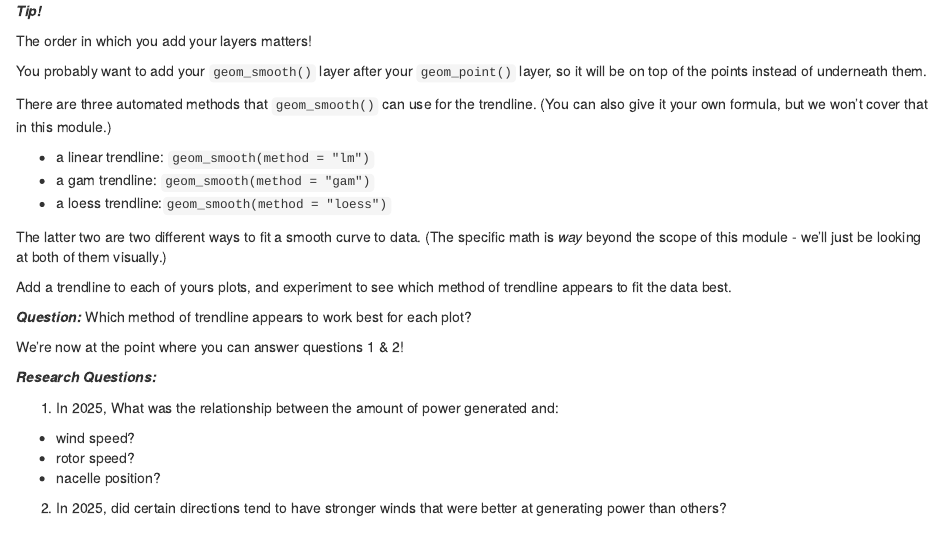
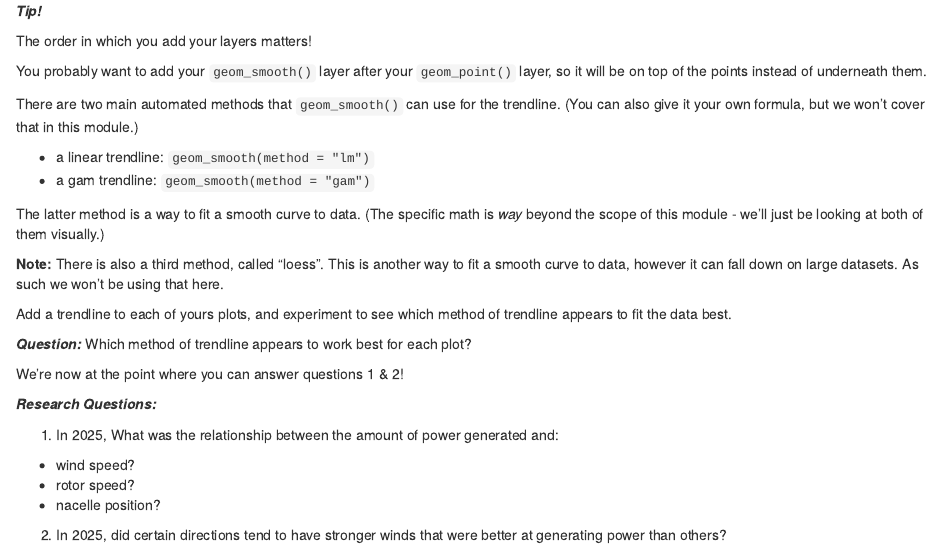
Before and after one commit to mshocket/LECFoundationsBookdown, an R Markdown document (04-week4.Rmd): the page in a window 1100 px wide, from 9790 px down. Rendered offline with R 4.5, knitr and Pandoc, with nearby package versions; drawn as R Markdown's standard HTML page in place of the format the file asks for.

Commit message:
Remove loess reccommendation from week 4

```diff
--- a/04-week4.Rmd
+++ b/04-week4.Rmd
@@ -394,13 +394,14 @@ The order in which you add your layers matters!
 You probably want to add your `geom_smooth()` layer after your `geom_point()` layer, so it will be on top of the points instead of underneath them.
 :::
 
-There are three automated methods that `geom_smooth()` can use for the trendline. (You can also give it your own formula, but we won't cover that in this module.)
+There are two main automated methods that `geom_smooth()` can use for the trendline. (You can also give it your own formula, but we won't cover that in this module.)
 
 - a linear trendline: `geom_smooth(method = "lm")`
 - a gam trendline: `geom_smooth(method = "gam")`
-- a loess trendline:`geom_smooth(method = "loess")`
 
-The latter two are two different ways to fit a smooth curve to data. (The specific math is _way_ beyond the scope of this module - we'll just be looking at both of them visually.)
+The latter method is a way to fit a smooth curve to data. (The specific math is _way_ beyond the scope of this module - we'll just be looking at both of them visually.)
+
+**Note:** There is also a third method, called "loess". This is another way to fit a smooth curve to data, however it can fall down on large datasets. As such we won't be using that here.
 
 Add a trendline to each of yours plots, and experiment to see which method of trendline appears to fit the data best.
 
```
